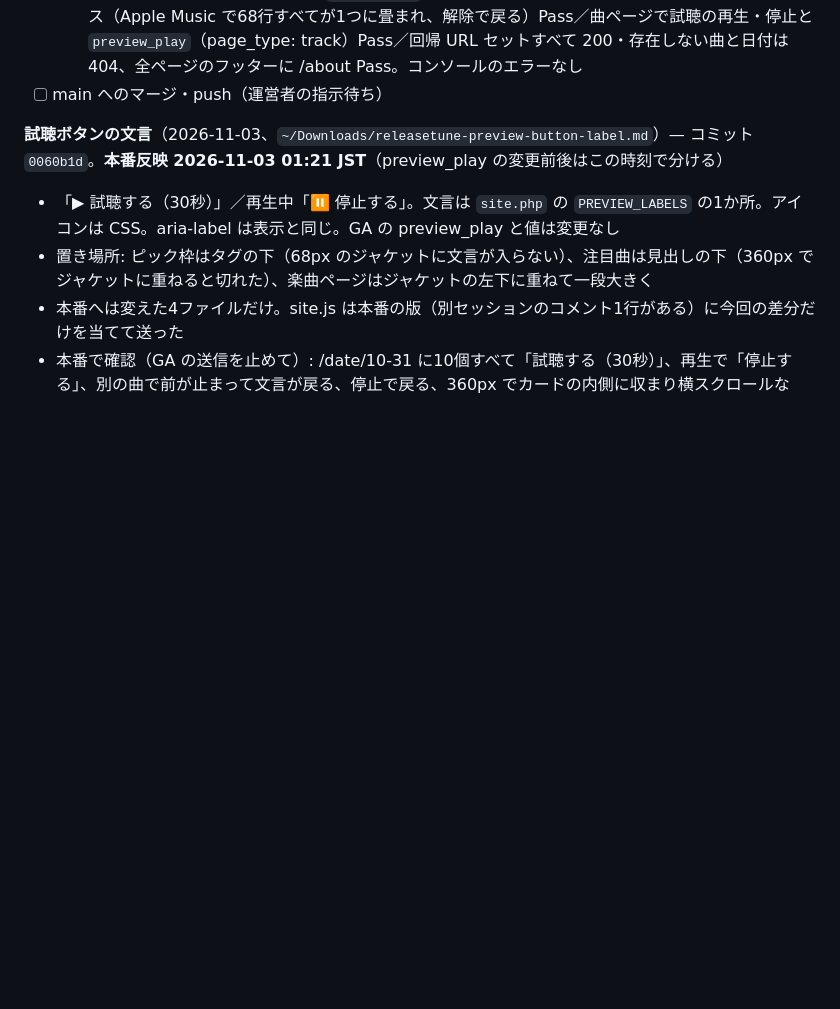
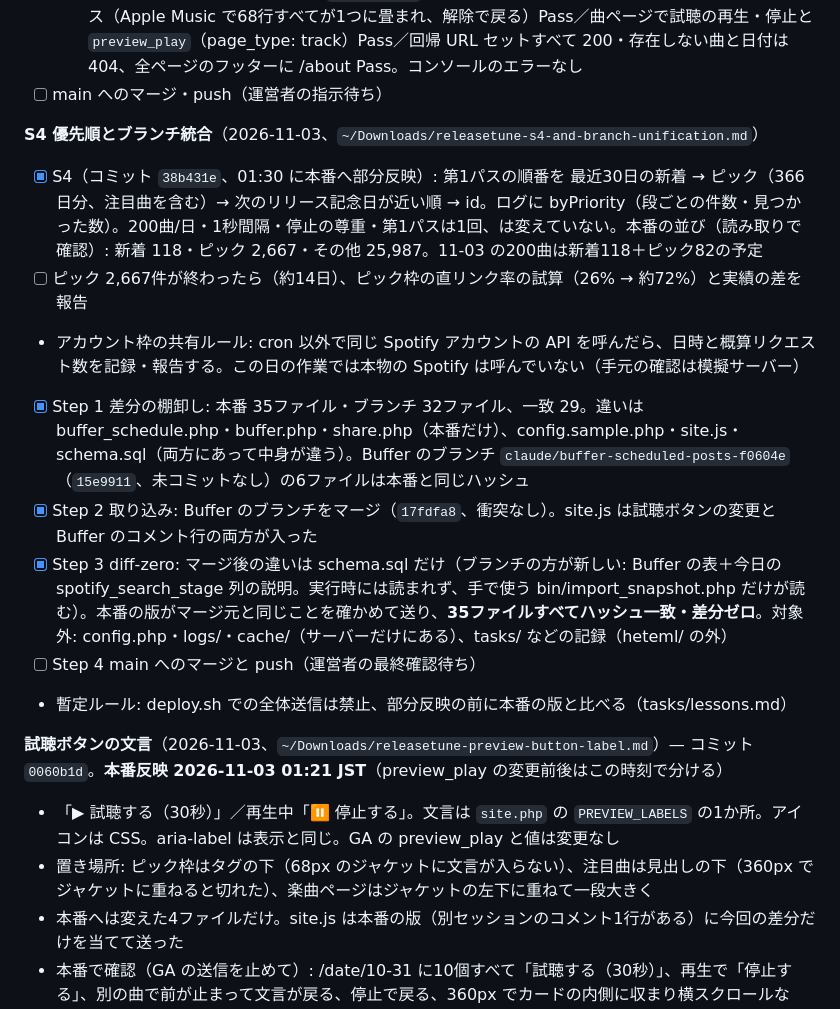
Before and after one commit to mincsnet/releasetune, a Markdown page: tasks/todo.md, the part around the change. Rendered like a GitHub page; blank space fills up the shorter version.

Commit message:
docs: S4 の本番反映、ブランチ統合（Buffer の取り込みと本番との差分ゼロ）、部分反映の教訓を記録
Co-Authored-By: Claude Opus 5.5 <noreply@anthropic.com>

```diff
--- a/tasks/todo.md
+++ b/tasks/todo.md
@@ -259,6 +259,16 @@
   - 本番の件数: 上の表の After と同じ（Mr.Children 74件・2ページで74曲に到達／米津玄師 38件＝37＋1、アーティストページ 37 TRACKS＋参加作品 1／ASKA 152件・152曲に到達／宇多田ヒカル 84件＝73＋11／桜 111件／曲名4語 13・2・25・49件／0件の表示も同じ）。Mr.Children・米津玄師の曲ページに他の記念日5件、アーティストページにシェア
   - 第6節の Phase 3 回帰（本番）: `/date/10-31` の ▶ 10個（着手前と同じ）Pass／いつも使うサービス（Apple Music で68行すべてが1つに畳まれ、解除で戻る）Pass／曲ページで試聴の再生・停止と `preview_play`（page_type: track）Pass／回帰 URL セットすべて 200・存在しない曲と日付は 404、全ページのフッターに /about Pass。コンソールのエラーなし
 - [ ] main へのマージ・push（運営者の指示待ち）
+
+**S4 優先順とブランチ統合**（2026-11-03、`~/Downloads/releasetune-s4-and-branch-unification.md`）
+- [x] S4（コミット `38b431e`、01:30 に本番へ部分反映）: 第1パスの順番を 最近30日の新着 → ピック（366日分、注目曲を含む）→ 次のリリース記念日が近い順 → id。ログに byPriority（段ごとの件数・見つかった数）。200曲/日・1秒間隔・停止の尊重・第1パスは1回、は変えていない。本番の並び（読み取りで確認）: 新着 118・ピック 2,667・その他 25,987。11-03 の200曲は新着118＋ピック82の予定
+- [ ] ピック 2,667件が終わったら（約14日）、ピック枠の直リンク率の試算（26% → 約72%）と実績の差を報告
+- アカウント枠の共有ルール: cron 以外で同じ Spotify アカウントの API を呼んだら、日時と概算リクエスト数を記録・報告する。この日の作業では本物の Spotify は呼んでいない（手元の確認は模擬サーバー）
+- [x] Step 1 差分の棚卸し: 本番 35ファイル・ブランチ 32ファイル、一致 29。違いは buffer_schedule.php・buffer.php・share.php（本番だけ）、config.sample.php・site.js・schema.sql（両方にあって中身が違う）。Buffer のブランチ `claude/buffer-scheduled-posts-f0604e`（`15e9911`、未コミットなし）の6ファイルは本番と同じハッシュ
+- [x] Step 2 取り込み: Buffer のブランチをマージ（`17fdfa8`、衝突なし）。site.js は試聴ボタンの変更と Buffer のコメント行の両方が入った
+- [x] Step 3 diff-zero: マージ後の違いは schema.sql だけ（ブランチの方が新しい: Buffer の表＋今日の spotify_search_stage 列の説明。実行時には読まれず、手で使う bin/import_snapshot.php だけが読む）。本番の版がマージ元と同じことを確かめて送り、**35ファイルすべてハッシュ一致・差分ゼロ**。対象外: config.php・logs/・cache/（サーバーだけにある）、tasks/ などの記録（heteml/ の外）
+- [ ] Step 4 main へのマージと push（運営者の最終確認待ち）
+- 暫定ルール: deploy.sh での全体送信は禁止、部分反映の前に本番の版と比べる（tasks/lessons.md）
 
 **試聴ボタンの文言**（2026-11-03、`~/Downloads/releasetune-preview-button-label.md`）— コミット `0060b1d`。**本番反映 2026-11-03 01:21 JST**（preview_play の変更前後はこの時刻で分ける）
 - 「▶ 試聴する（30秒）」／再生中「⏸ 停止する」。文言は `site.php` の `PREVIEW_LABELS` の1か所。アイコンは CSS。aria-label は表示と同じ。GA の preview_play と値は変更なし
```
Also changed, not shown: tasks/lessons.md (+6 -0 lines).
